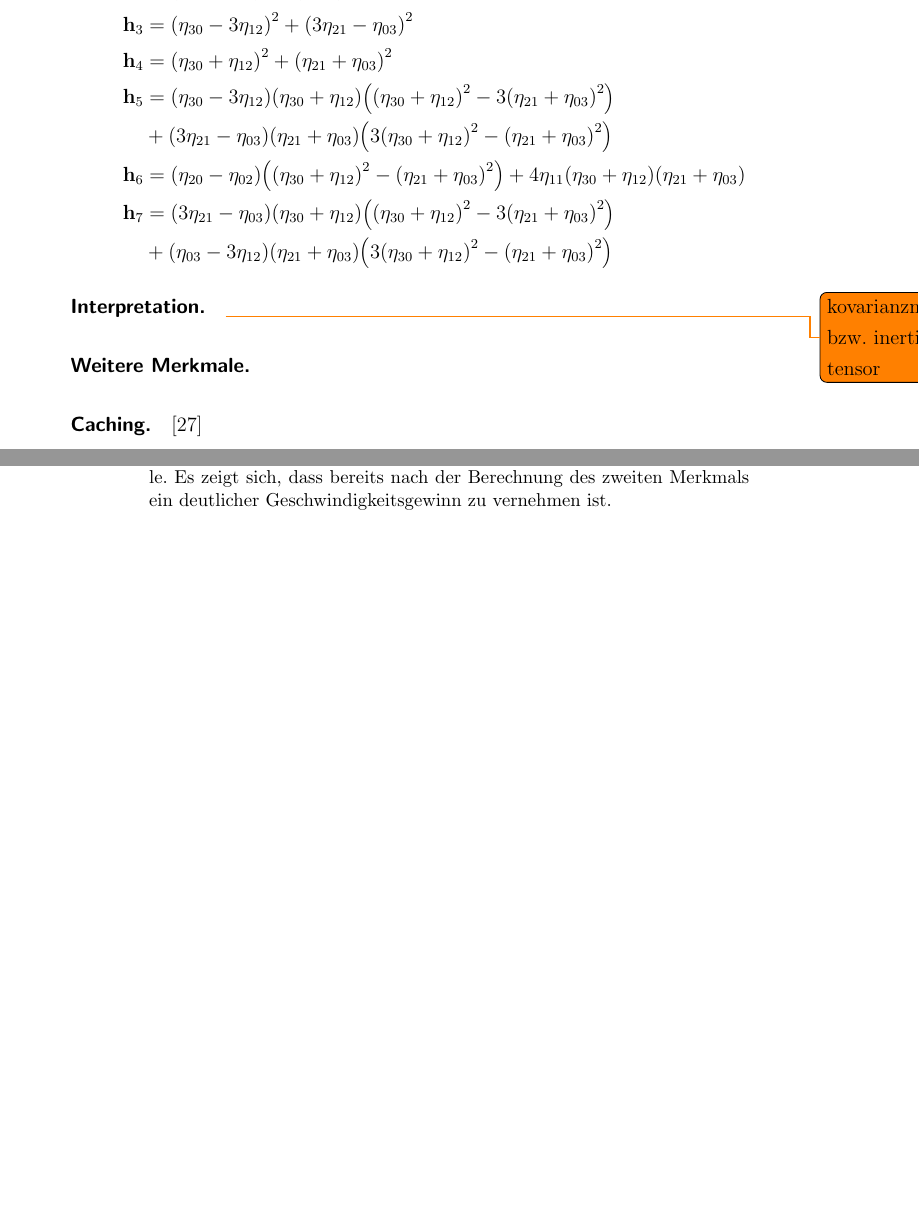
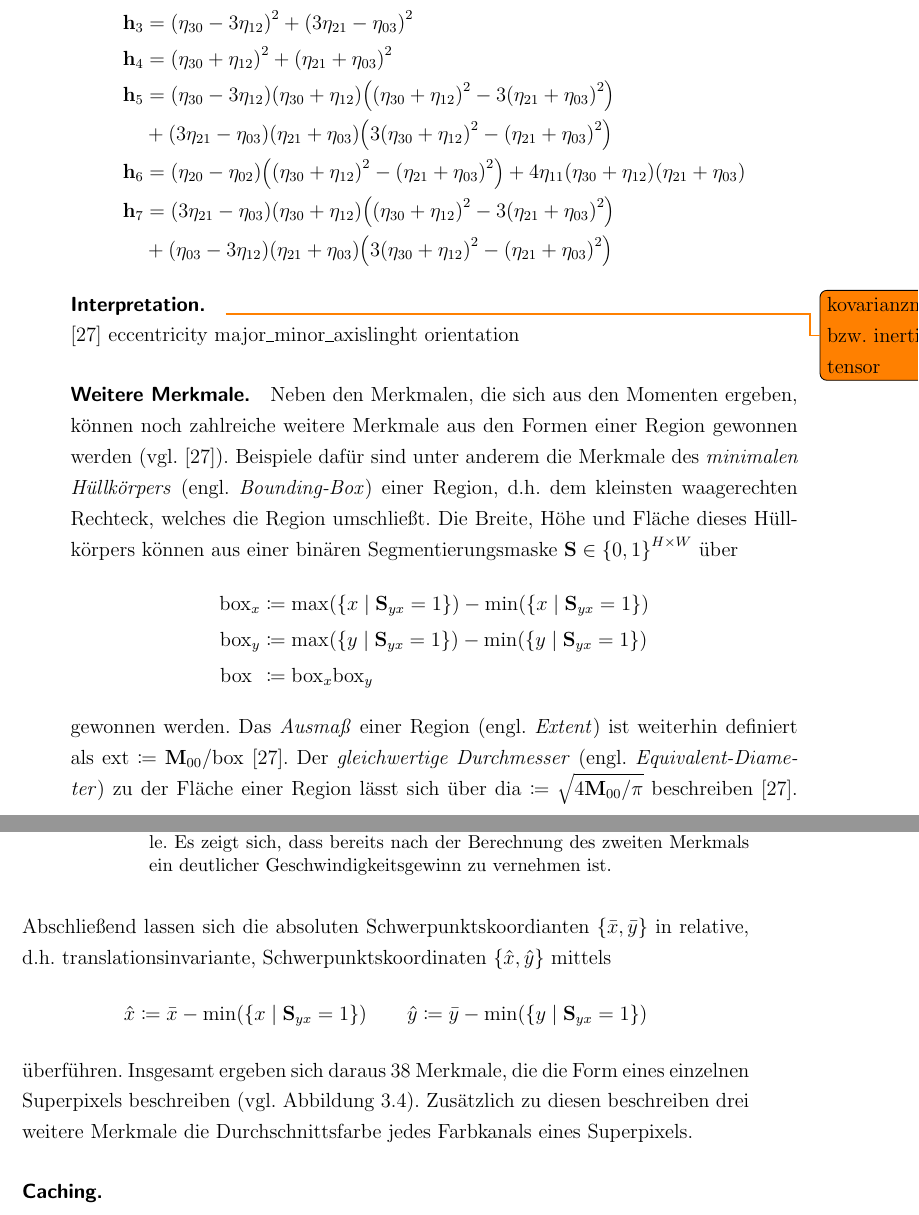
Before and after one commit to rusty1s/deep-learning-on-graphs, a LaTeX thesis (master/main.tex, which reads master/commands.tex, master/kapitel/bildgraphen/merkmalsextraktion.tex): two parts of pages 21 and 22 of 71, joined at a grey line, cut so that both start at the same text, the shorter picture padded with empty space. Compiled offline with pdfLaTeX.

Commit message:
added weitere merkmale

```diff
--- a/master/commands.tex
+++ b/master/commands.tex
@@ -18,6 +18,7 @@
 \newcommand{\evtl}{eventuell}
 \newcommand{\gdw}{genau dann, wenn}
 \newcommand{\ggf}{gegebenenfalls}
+\newcommand{\engl}{engl.}
 
 \newcommand{\ma}[1]{\ensuremath{\mathbf{#1}}}
 \newcommand{\ve}[1]{\ensuremath{\mathbf{#1}}}
--- a/master/kapitel/bildgraphen/merkmalsextraktion.tex
+++ b/master/kapitel/bildgraphen/merkmalsextraktion.tex
@@ -61,12 +61,38 @@ Daraus ergeben sich die sieben \emph{rotationsinvariante Momente} \bzw{} die \em
 
 \todo{kovarianzmatrix \bzw{} inertia tensor}
 
+\cite{Siedhoff}
+eccentricity
+major\_minor\_axislinght
+orientation
+
 \paragraph{Weitere Merkmale}
 \label{weitere_merkmale}
+
+Neben den Merkmalen, die sich aus den Momenten ergeben, können noch zahlreiche weitere Merkmale aus den Formen einer Region gewonnen werden~(\vgl{}~\cite{Siedhoff}).
+Beispiele dafür sind unter anderem die Merkmale des \emph{minimalen Hüllkörpers} (\engl{} \emph{Bounding-Box}) einer Region, \dhe{} dem kleinsten waagerechten Rechteck, welches die Region umschließt.
+Die Breite, Höhe und Fläche dieses Hüllkörpers können aus einer binären Segmentierungsmaske $\gls{Smaske} \in {\left\{0,1\right\}}^{H \times W}$ über
+\begin{equation*}
+\begin{split}
+  \mathrm{box}_x & \coloneqq \max\left(\left\{x \mid \gls{Smaske}_{yx} = 1\right\}\right) - \min\left(\left\{x \mid \gls{Smaske}_{yx} = 1\right\}\right)\\
+  \mathrm{box}_y & \coloneqq \max\left(\left\{y \mid \gls{Smaske}_{yx} = 1\right\}\right) - \min\left(\left\{y \mid \gls{Smaske}_{yx} = 1\right\}\right)\\
+  \mathrm{box}_{\,\,\,} & \coloneqq \mathrm{box}_x \mathrm{box}_y
+\end{split}
+\end{equation*}
+gewonnen werden.
+Das \emph{Ausmaß} einer Region (\engl{} \emph{Extent}) ist weiterhin definiert als $\mathrm{ext} \coloneqq \gls{M}_{00}/\mathrm{box}$~\cite{Siedhoff}.
+Der \emph{gleichwertige Durchmesser} (engl. \emph{Equivalent-Di\-a\-me\-ter}) zu der Fläche einer Region lässt sich über $\mathrm{dia} \coloneqq \sqrt{4 \gls{M}_{00}/\pi}$ beschreiben~\cite{Siedhoff}.
+Abschließend lassen sich die absoluten Schwerpunktskoordianten $\left\{\bar{x}, \bar{y}\right\}$ in relative, \dhe{} translationsinvariante, Schwerpunktskoordinaten $\left\{\hat{x}, \hat{y}\right\}$ mittels
+\begin{equation*}
+  \hat{x} \coloneqq \bar{x} - \min\left(\left\{x \mid \gls{Smaske}_{yx} = 1\right\}\right)
+  \qquad
+  \hat{y} \coloneqq \bar{y} - \min\left(\left\{y \mid \gls{Smaske}_{yx} = 1\right\}\right)
+\end{equation*}
+überführen.
+Insgesamt ergeben sich daraus $38$ Merkmale, die die Form eines einzelnen Superpixels beschreiben (\vgl{} Abbildung~\ref{fig:merkmals_caching}).
+Zusätzlich zu diesen beschreiben drei weitere Merkmale die Durchschnittsfarbe jedes Farbkanals eines Superpixels.
 
 \paragraph{Caching}
 \label{Caching}
 
 \input{tikz/merkmals_caching}
-
-\cite{Siedhoff}
```
Also changed, not shown: master/kapitel/bildgraphen/superpixel_verfahren.tex (+2 -1 lines).
